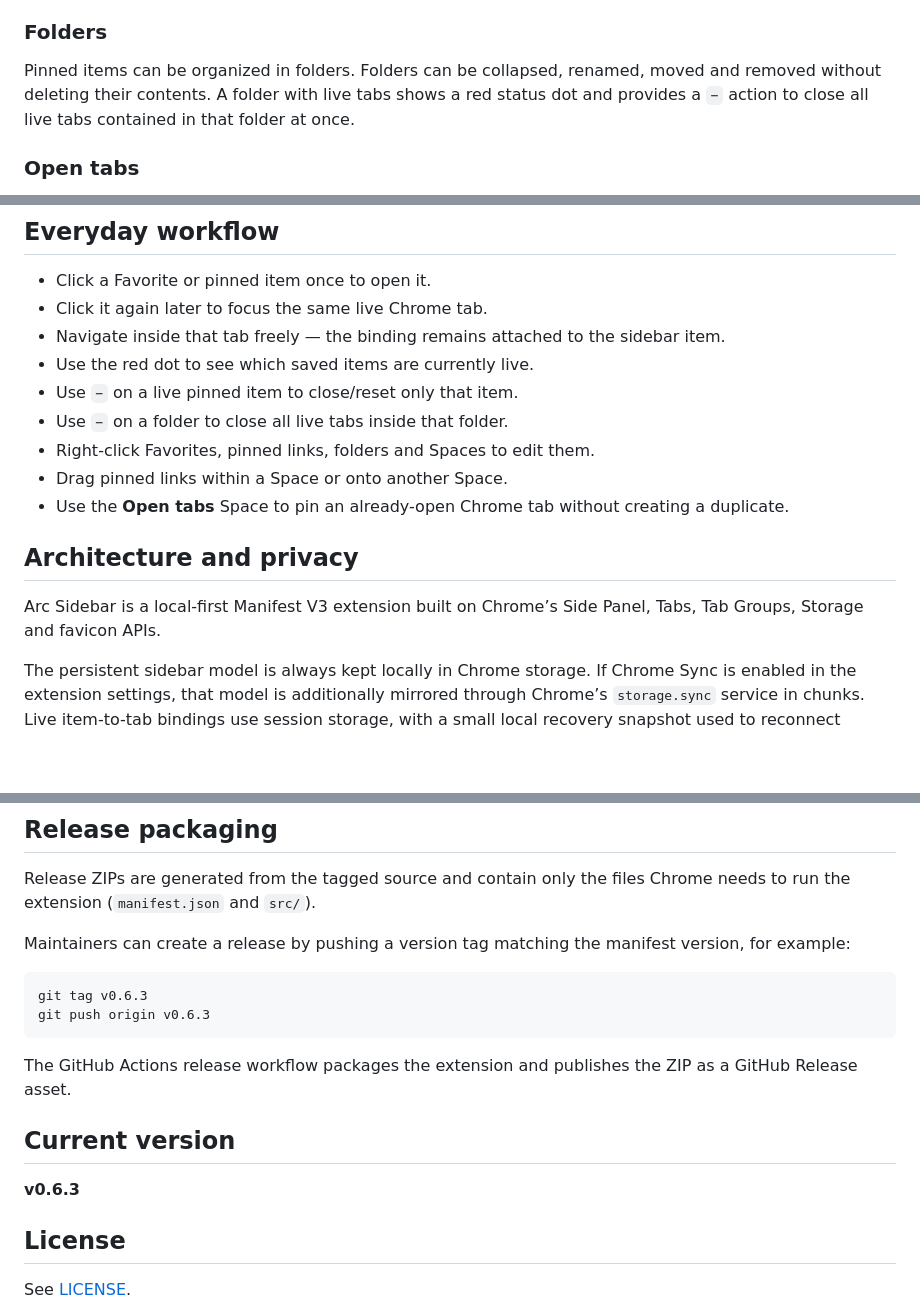
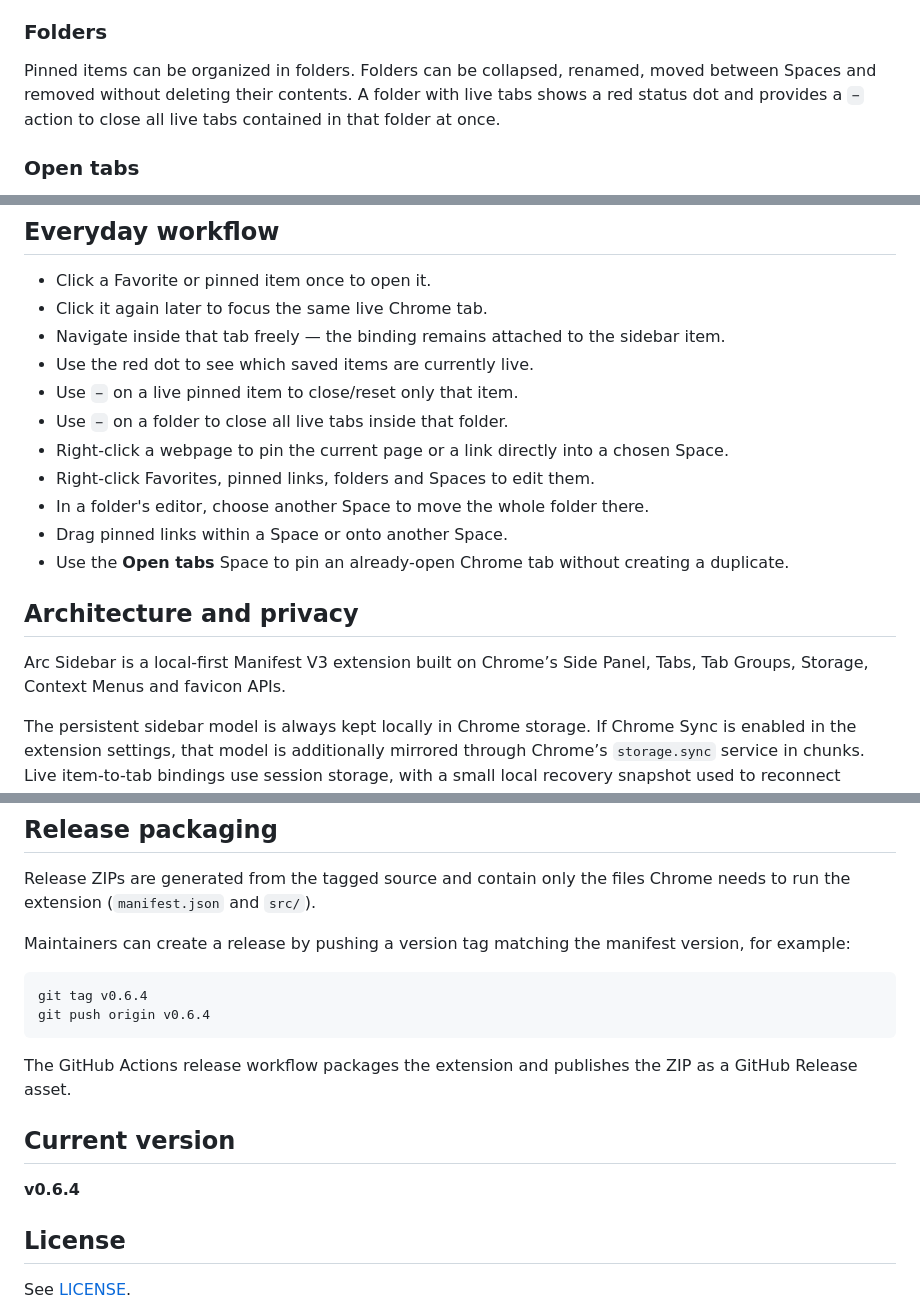
Before and after one commit to lophas/arc-sidebar-chrome, a Markdown page: README.md, 3 parts joined by grey strips. Drawn GitHub-style; blank space fills up the shorter version.

Commit message:
Document v0.6.4 features

````diff
--- a/README.md
+++ b/README.md
@@ -37,7 +37,7 @@ Pinned items are persistent sidebar entries, not permanently open browser tabs.
 
 ### Folders
 
-Pinned items can be organized in folders. Folders can be collapsed, renamed, moved and removed without deleting their contents. A folder with live tabs shows a red status dot and provides a `−` action to close all live tabs contained in that folder at once.
+Pinned items can be organized in folders. Folders can be collapsed, renamed, moved between Spaces and removed without deleting their contents. A folder with live tabs shows a red status dot and provides a `−` action to close all live tabs contained in that folder at once.
 
 ### Open tabs
 
@@ -155,13 +157,15 @@ If Chrome itself is not signed in or Chrome Sync is disabled, `chrome.storage.sy
 - Use the red dot to see which saved items are currently live.
 - Use `−` on a live pinned item to close/reset only that item.
 - Use `−` on a folder to close all live tabs inside that folder.
+- Right-click a webpage to pin the current page or a link directly into a chosen Space.
 - Right-click Favorites, pinned links, folders and Spaces to edit them.
+- In a folder's editor, choose another Space to move the whole folder there.
 - Drag pinned links within a Space or onto another Space.
 - Use the **Open tabs** Space to pin an already-open Chrome tab without creating a duplicate.
 
 ## Architecture and privacy
 
-Arc Sidebar is a local-first Manifest V3 extension built on Chrome’s Side Panel, Tabs, Tab Groups, Storage and favicon APIs.
+Arc Sidebar is a local-first Manifest V3 extension built on Chrome’s Side Panel, Tabs, Tab Groups, Storage, Context Menus and favicon APIs.
 
 The persistent sidebar model is always kept locally in Chrome storage. If Chrome Sync is enabled in the extension settings, that model is additionally mirrored through Chrome’s `storage.sync` service in chunks. Live item-to-tab bindings use session storage, with a small local recovery snapshot used to reconnect restored tabs after Chrome restarts.
 
@@ -174,15 +178,15 @@ Release ZIPs are generated from the tagged source and contain only the files Chr
 Maintainers can create a release by pushing a version tag matching the manifest version, for example:
 
 ```bash
-git tag v0.6.3
-git push origin v0.6.3
+git tag v0.6.4
+git push origin v0.6.4
 ```
 
 The GitHub Actions release workflow packages the extension and publishes the ZIP as a GitHub Release asset.
 
 ## Current version
 
-**v0.6.3**
+**v0.6.4**
 
 ## License
 
````
Also changed, not shown: other parts of README.md (+2 -0 lines).
